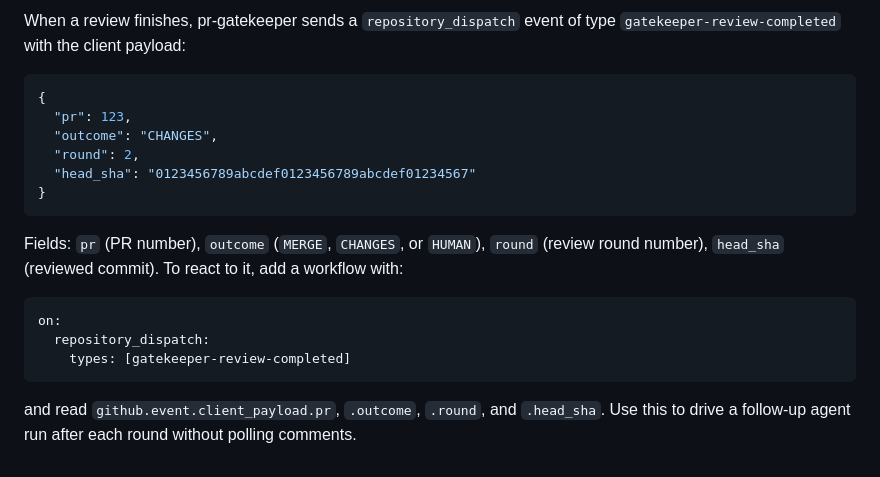
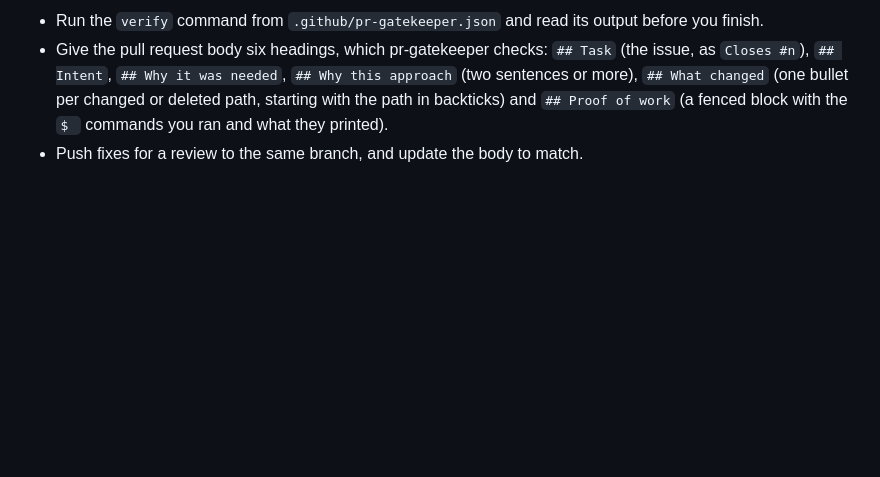
Before and after one commit to Ami-Khokhar/agent-relay, a Markdown page: AGENTS.md, the part around one of its changes. GitHub-like rendering; blank space fills up the shorter version.

````diff
--- a/AGENTS.md
+++ b/AGENTS.md
@@ -130,27 +153,9 @@ always safe.
 
-When a review finishes, pr-gatekeeper sends a `repository_dispatch` event of
-type `gatekeeper-review-completed` with the client payload:
-
-```json
-{
-  "pr": 123,
-  "outcome": "CHANGES",
-  "round": 2,
-  "head_sha": "0123456789abcdef0123456789abcdef01234567"
-}
-```
-
-Fields: `pr` (PR number), `outcome` (`MERGE`, `CHANGES`, or `HUMAN`), `round`
-(review round number), `head_sha` (reviewed commit). To react to it, add a
-workflow with:
-
-```yaml
-on:
-  repository_dispatch:
-    types: [gatekeeper-review-completed]
-```
-
-and read `github.event.client_payload.pr`, `.outcome`, `.round`, and
-`.head_sha`. Use this to drive a follow-up agent run after each round without
-polling comments.
-<!-- pr-gatekeeper:end -->
+- Run the `verify` command from `.github/pr-gatekeeper.json` and read its output before you
+  finish.
+- Give the pull request body six headings, which pr-gatekeeper checks: `## Task` (the issue, as
+  `Closes #n`), `## Intent`, `## Why it was needed`, `## Why this approach` (two sentences or more),
+  `## What changed` (one bullet per changed or deleted path, starting with the path in backticks)
+  and `## Proof of work` (a fenced block with the `$ ` commands you ran and what they printed).
+- Push fixes for a review to the same branch, and update the body to match.
+<!-- factory-standard:end -->
````
Also changed, not shown: other parts of AGENTS.md (+126 -103 lines).
